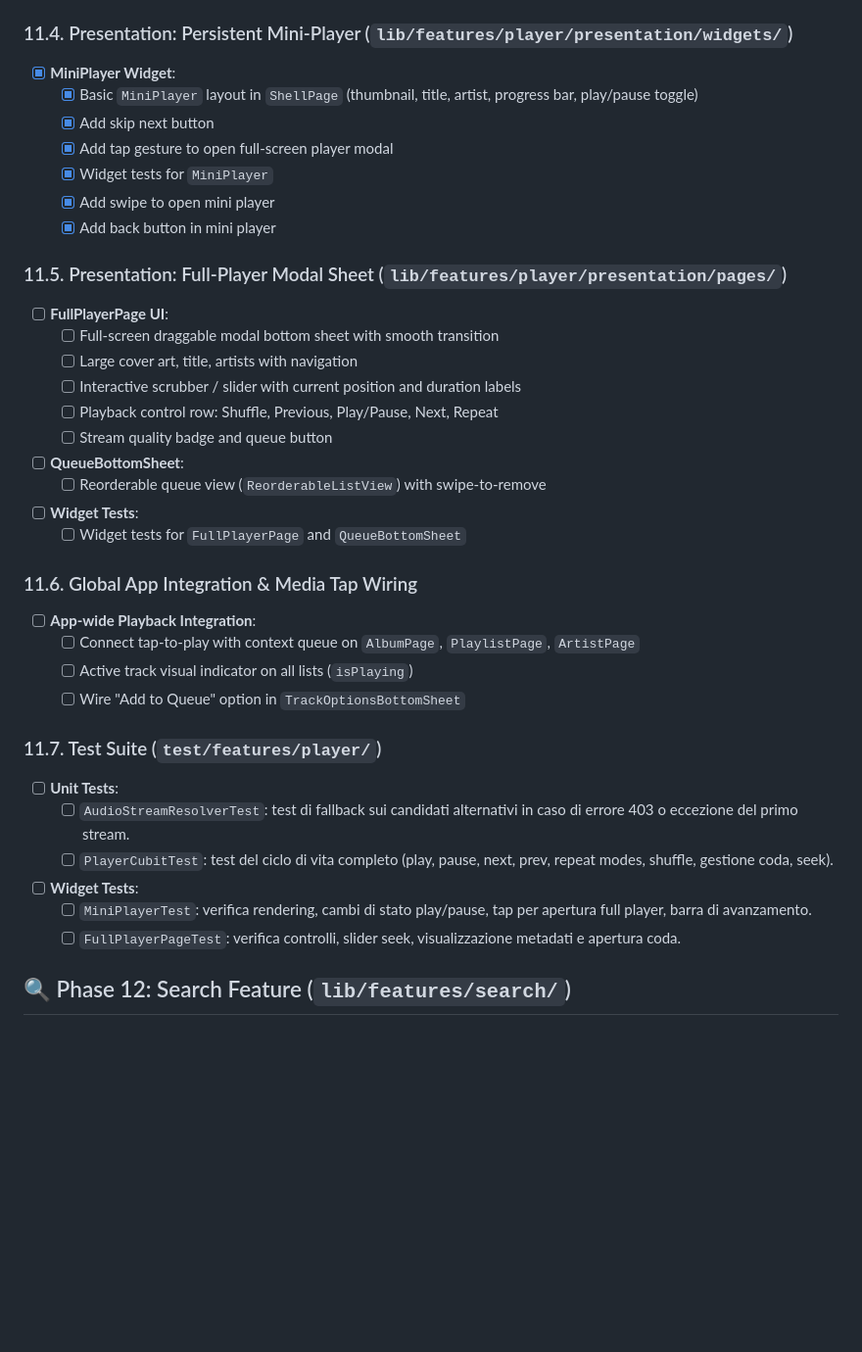
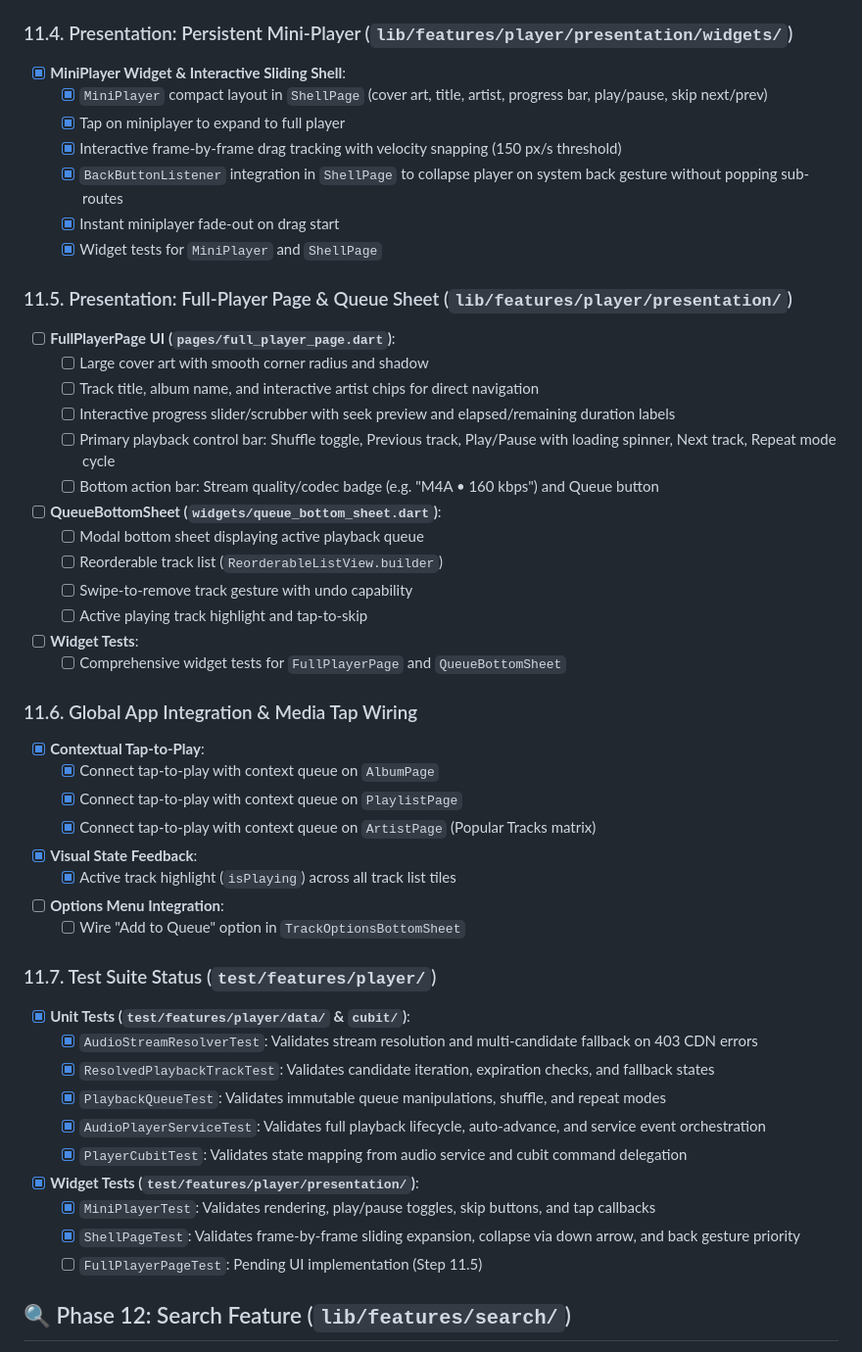
Before and after one commit to stefare90/musicare, a Markdown page: documents/ROADMAP.md, the part around one of its changes. Shown at 98% size. GitHub-like rendering; blank space fills up the shorter version.

Commit message:
update roadmap

```diff
--- a/documents/ROADMAP.md
+++ b/documents/ROADMAP.md
@@ -137,39 +137,50 @@ This roadmap tracks the step-by-step implementation of the MusicAre application
     *   [x] Comprehensive unit tests for `PlayerCubit` with queue operations
 
 ### 11.4. Presentation: Persistent Mini-Player (`lib/features/player/presentation/widgets/`)
-*   [x] **MiniPlayer Widget**:
-    *   [x] Basic `MiniPlayer` layout in `ShellPage` (thumbnail, title, artist, progress bar, play/pause toggle)
-    *   [x] Add skip next button
-    *   [x] Add tap gesture to open full-screen player modal
-    *   [x] Widget tests for `MiniPlayer`
-    *   [x] Add swipe to open mini player
-    *   [x] Add back button in mini player
+*   [x] **MiniPlayer Widget & Interactive Sliding Shell**:
+    *   [x] `MiniPlayer` compact layout in `ShellPage` (cover art, title, artist, progress bar, play/pause, skip next/prev)
+    *   [x] Tap on miniplayer to expand to full player
+    *   [x] Interactive frame-by-frame drag tracking with velocity snapping (150 px/s threshold)
+    *   [x] `BackButtonListener` integration in `ShellPage` to collapse player on system back gesture without popping sub-routes
+    *   [x] Instant miniplayer fade-out on drag start
+    *   [x] Widget tests for `MiniPlayer` and `ShellPage`
 
-### 11.5. Presentation: Full-Player Modal Sheet (`lib/features/player/presentation/pages/`)
-*   [ ] **FullPlayerPage UI**:
-    *   [ ] Full-screen draggable modal bottom sheet with smooth transition
-    *   [ ] Large cover art, title, artists with navigation
-    *   [ ] Interactive scrubber / slider with current position and duration labels
-    *   [ ] Playback control row: Shuffle, Previous, Play/Pause, Next, Repeat
-    *   [ ] Stream quality badge and queue button
-*   [ ] **QueueBottomSheet**:
-    *   [ ] Reorderable queue view (`ReorderableListView`) with swipe-to-remove
+### 11.5. Presentation: Full-Player Page & Queue Sheet (`lib/features/player/presentation/`)
+*   [ ] **FullPlayerPage UI (`pages/full_player_page.dart`)**:
+    *   [ ] Large cover art with smooth corner radius and shadow
+    *   [ ] Track title, album name, and interactive artist chips for direct navigation
+    *   [ ] Interactive progress slider/scrubber with seek preview and elapsed/remaining duration labels
+    *   [ ] Primary playback control bar: Shuffle toggle, Previous track, Play/Pause with loading spinner, Next track, Repeat mode cycle
+    *   [ ] Bottom action bar: Stream quality/codec badge (e.g. "M4A • 160 kbps") and Queue button
+*   [ ] **QueueBottomSheet (`widgets/queue_bottom_sheet.dart`)**:
+    *   [ ] Modal bottom sheet displaying active playback queue
+    *   [ ] Reorderable track list (`ReorderableListView.builder`)
+    *   [ ] Swipe-to-remove track gesture with undo capability
+    *   [ ] Active playing track highlight and tap-to-skip
 *   [ ] **Widget Tests**:
-    *   [ ] Widget tests for `FullPlayerPage` and `QueueBottomSheet`
+    *   [ ] Comprehensive widget tests for `FullPlayerPage` and `QueueBottomSheet`
 
 ### 11.6. Global App Integration & Media Tap Wiring
-*   [ ] **App-wide Playback Integration**:
-    *   [ ] Connect tap-to-play with context queue on `AlbumPage`, `PlaylistPage`, `ArtistPage`
-    *   [ ] Active track visual indicator on all lists (`isPlaying`)
+*   [x] **Contextual Tap-to-Play**:
+    *   [x] Connect tap-to-play with context queue on `AlbumPage`
+    *   [x] Connect tap-to-play with context queue on `PlaylistPage`
+    *   [x] Connect tap-to-play with context queue on `ArtistPage` (Popular Tracks matrix)
+*   [x] **Visual State Feedback**:
+    *   [x] Active track highlight (`isPlaying`) across all track list tiles
+*   [ ] **Options Menu Integration**:
     *   [ ] Wire "Add to Queue" option in `TrackOptionsBottomSheet`
 
-### 11.7. Test Suite (`test/features/player/`)
-*   [ ] **Unit Tests**:
-    *   [ ] `AudioStreamResolverTest`: test di fallback sui candidati alternativi in caso di errore 403 o eccezione del primo stream.
-    *   [ ] `PlayerCubitTest`: test del ciclo di vita completo (play, pause, next, prev, repeat modes, shuffle, gestione coda, seek).
-*   [ ] **Widget Tests**:
-    *   [ ] `MiniPlayerTest`: verifica rendering, cambi di stato play/pause, tap per apertura full player, barra di avanzamento.
-    *   [ ] `FullPlayerPageTest`: verifica controlli, slider seek, visualizzazione metadati e apertura coda.
+### 11.7. Test Suite Status (`test/features/player/`)
+*   [x] **Unit Tests (`test/features/player/data/` & `cubit/`)**:
+    *   [x] `AudioStreamResolverTest`: Validates stream resolution and multi-candidate fallback on 403 CDN errors
+    *   [x] `ResolvedPlaybackTrackTest`: Validates candidate iteration, expiration checks, and fallback states
+    *   [x] `PlaybackQueueTest`: Validates immutable queue manipulations, shuffle, and repeat modes
+    *   [x] `AudioPlayerServiceTest`: Validates full playback lifecycle, auto-advance, and service event orchestration
+    *   [x] `PlayerCubitTest`: Validates state mapping from audio service and cubit command delegation
+*   [x] **Widget Tests (`test/features/player/presentation/`)**:
+    *   [x] `MiniPlayerTest`: Validates rendering, play/pause toggles, skip buttons, and tap callbacks
+    *   [x] `ShellPageTest`: Validates frame-by-frame sliding expansion, collapse via down arrow, and back gesture priority
+    *   [ ] `FullPlayerPageTest`: Pending UI implementation (Step 11.5)
 
 ## 🔍 Phase 12: Search Feature (`lib/features/search/`)
 *   [ ] **State Management**:
```
Also changed, not shown: other parts of documents/ROADMAP.md (+8 -10 lines).
